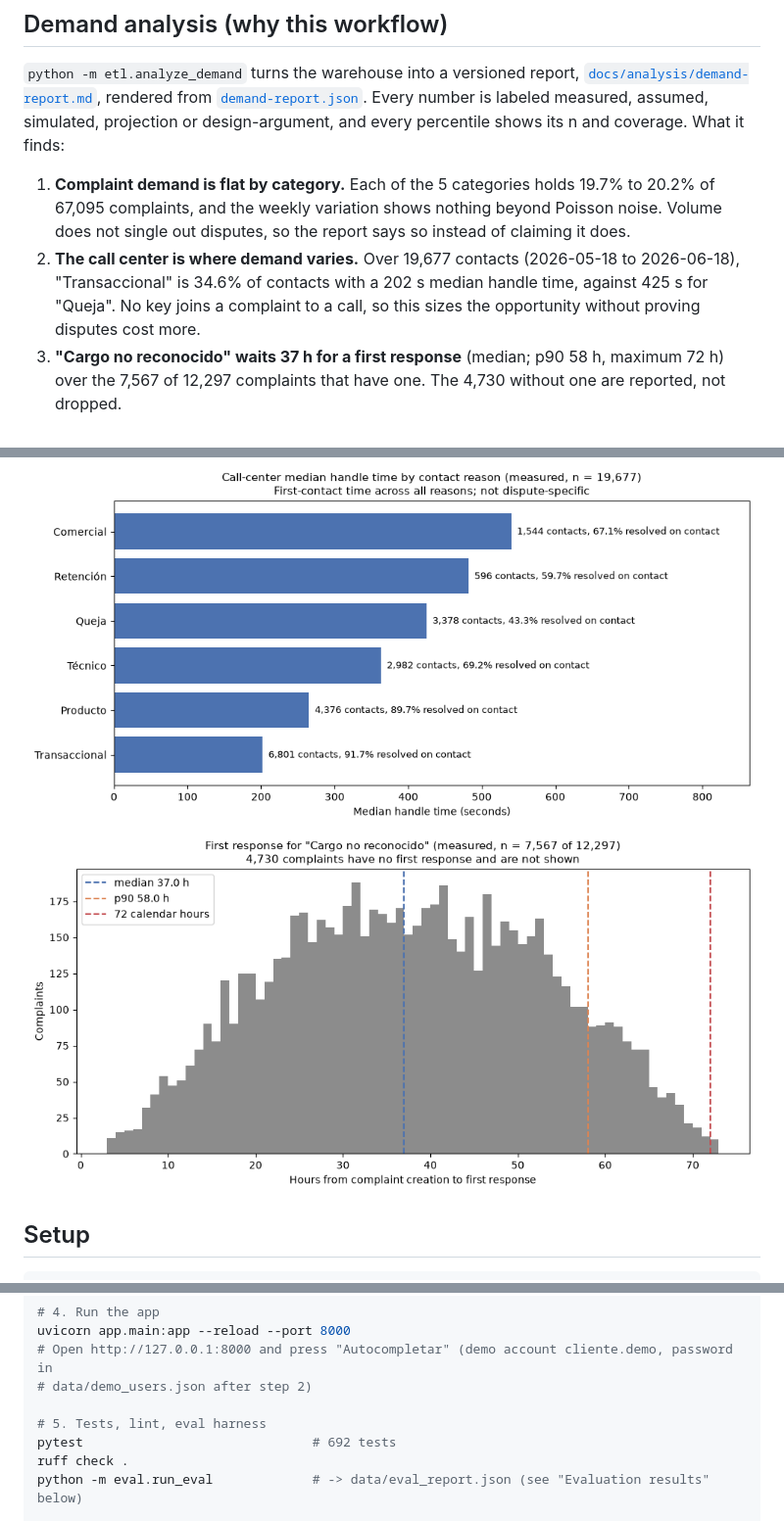
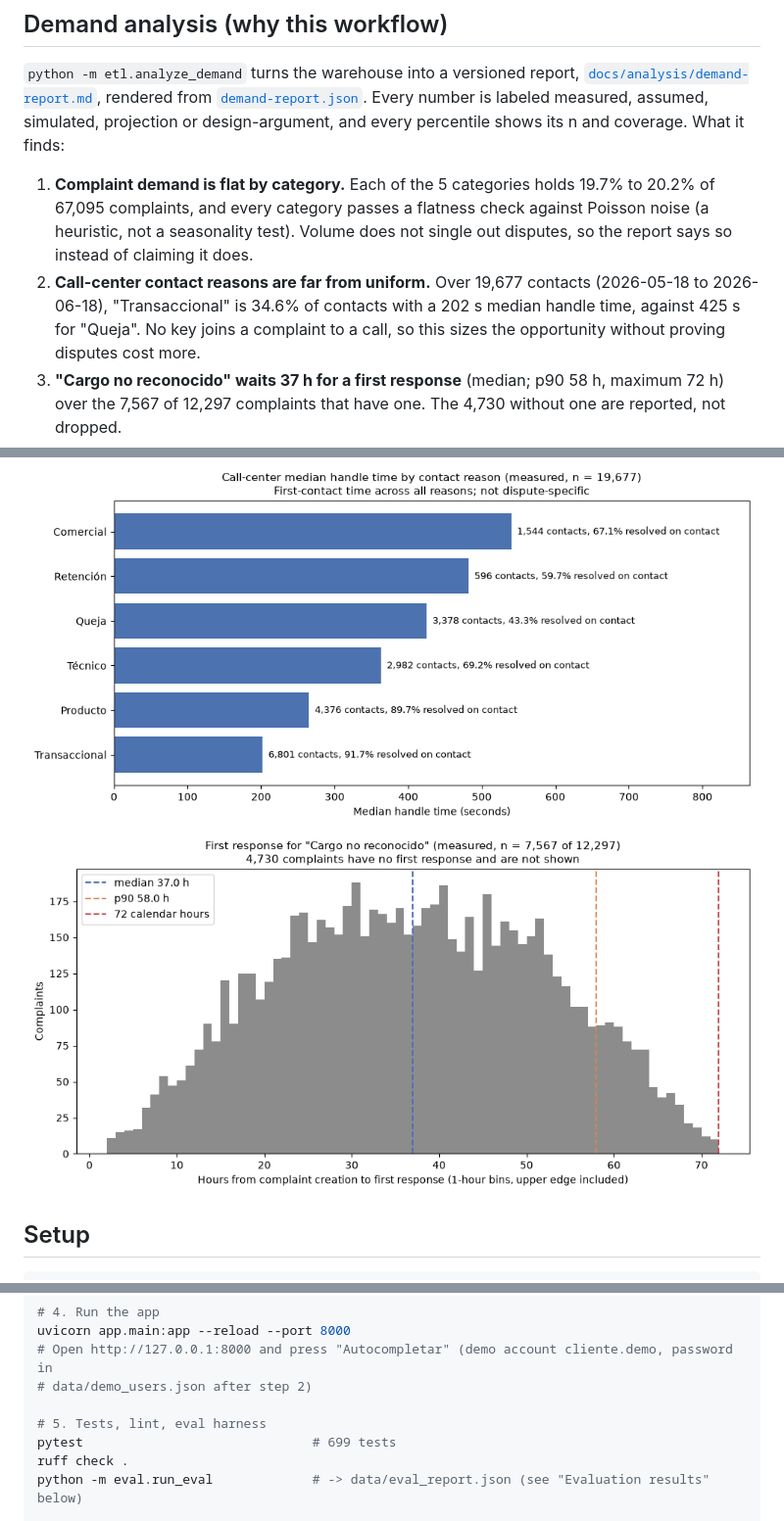
Before and after one commit to jAgusGelos/factored-hackathon-2026-jagusgelos, a Markdown page: README.md, 3 parts joined by grey strips. Shown at 98% size. Drawn GitHub-style; pictures changed too: docs/analysis/first_response_cargo_no_reconocido.png.

```diff
--- a/README.md
+++ b/README.md
@@ -118,11 +118,12 @@ assumed, simulated, projection or design-argument, and every percentile shows it
 What it finds:
 
 1. **Complaint demand is flat by category.** Each of the 5 categories holds 19.7% to 20.2% of
-   67,095 complaints, and the weekly variation shows nothing beyond Poisson noise. Volume does not
-   single out disputes, so the report says so instead of claiming it does.
-2. **The call center is where demand varies.** Over 19,677 contacts (2026-05-18 to 2026-06-18),
-   "Transaccional" is 34.6% of contacts with a 202 s median handle time, against 425 s for
-   "Queja". No key joins a complaint to a call, so this sizes the opportunity without proving
+   67,095 complaints, and every category passes a flatness check against Poisson noise (a
+   heuristic, not a seasonality test). Volume does not single out disputes, so the report says so
+   instead of claiming it does.
+2. **Call-center contact reasons are far from uniform.** Over 19,677 contacts (2026-05-18 to
+   2026-06-18), "Transaccional" is 34.6% of contacts with a 202 s median handle time, against
+   425 s for "Queja". No key joins a complaint to a call, so this sizes the opportunity without proving
    disputes cost more.
 3. **"Cargo no reconocido" waits 37 h for a first response** (median; p90 58 h, maximum 72 h) over
    the 7,567 of 12,297 complaints that have one. The 4,730 without one are reported, not dropped.
@@ -174,7 +175,7 @@ uvicorn app.main:app --reload --port 8000
 # data/demo_users.json after step 2)
 
 # 5. Tests, lint, eval harness
-pytest                              # 692 tests
+pytest                              # 699 tests
 ruff check .
 python -m eval.run_eval             # -> data/eval_report.json (see "Evaluation results" below)
 
```
Also changed, not shown: other parts of README.md (+1 -1 lines), docs/analysis/demand-report.md (+15 -16 lines), 5 other files.
